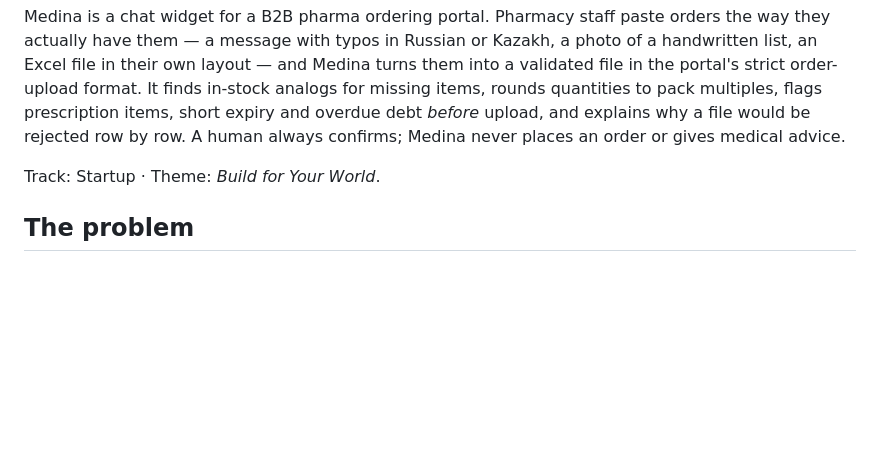
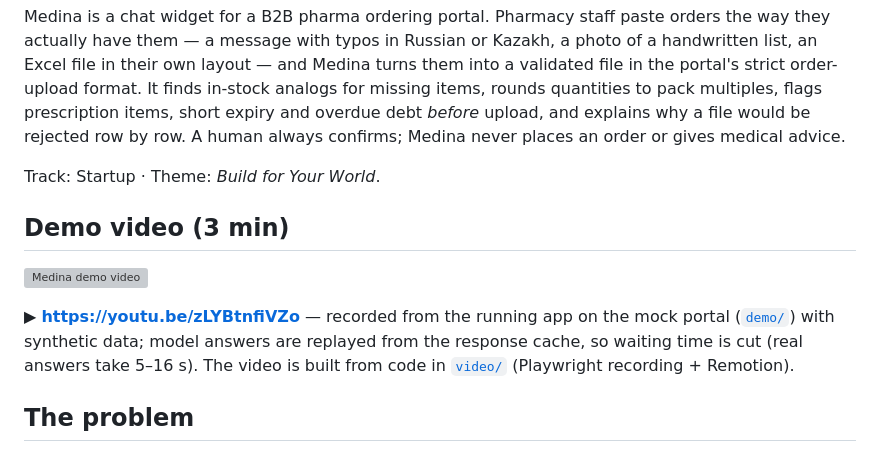
Before and after one commit to marikpro-sudo/medina-order-assistant, a Markdown page: README.md, the part around the change. GitHub-like rendering; blank space fills up the shorter version; grey boxes are pictures that could not be loaded.

Commit message:
docs: demo video link in README
Co-Authored-By: Claude Opus 5.5 <noreply@anthropic.com>

```diff
--- a/README.md
+++ b/README.md
@@ -8,6 +8,14 @@ flags prescription items, short expiry and overdue debt *before* upload, and exp
 rejected row by row. A human always confirms; Medina never places an order or gives medical advice.
 
 Track: Startup · Theme: *Build for Your World*.
+
+## Demo video (3 min)
+
+[![Medina demo video](https://img.youtube.com/vi/zLYBtnfiVZo/maxresdefault.jpg)](https://youtu.be/zLYBtnfiVZo)
+
+▶ **https://youtu.be/zLYBtnfiVZo** — recorded from the running app on the mock portal ([`demo/`](demo/)) with
+synthetic data; model answers are replayed from the response cache, so waiting time is cut (real answers take
+5–16 s). The video is built from code in [`video/`](video/) (Playwright recording + Remotion).
 
 ## The problem
 
```
